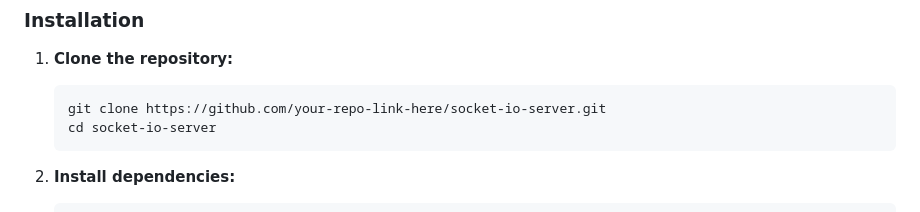
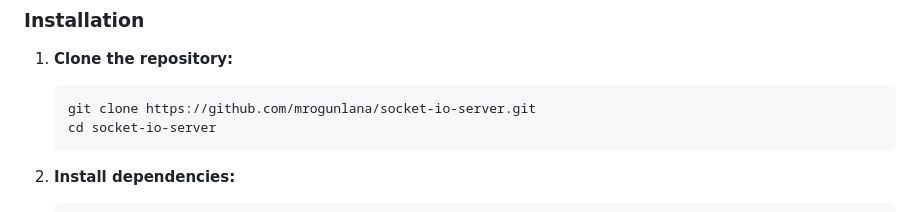
Before and after one commit to mrogunlana/socket-io-server, a Markdown page: README.md, the part around the change. Drawn GitHub-style.

Commit message:
Update README.md
Fixed git url

````diff
--- a/README.md
+++ b/README.md
@@ -24,7 +24,7 @@ Ensure you have Node.js installed. You can download it from [Node.js official we
 
 1. **Clone the repository:**
    ```bash
-   git clone https://github.com/your-repo-link-here/socket-io-server.git
+   git clone https://github.com/mrogunlana/socket-io-server.git
    cd socket-io-server
    ```
 
````
